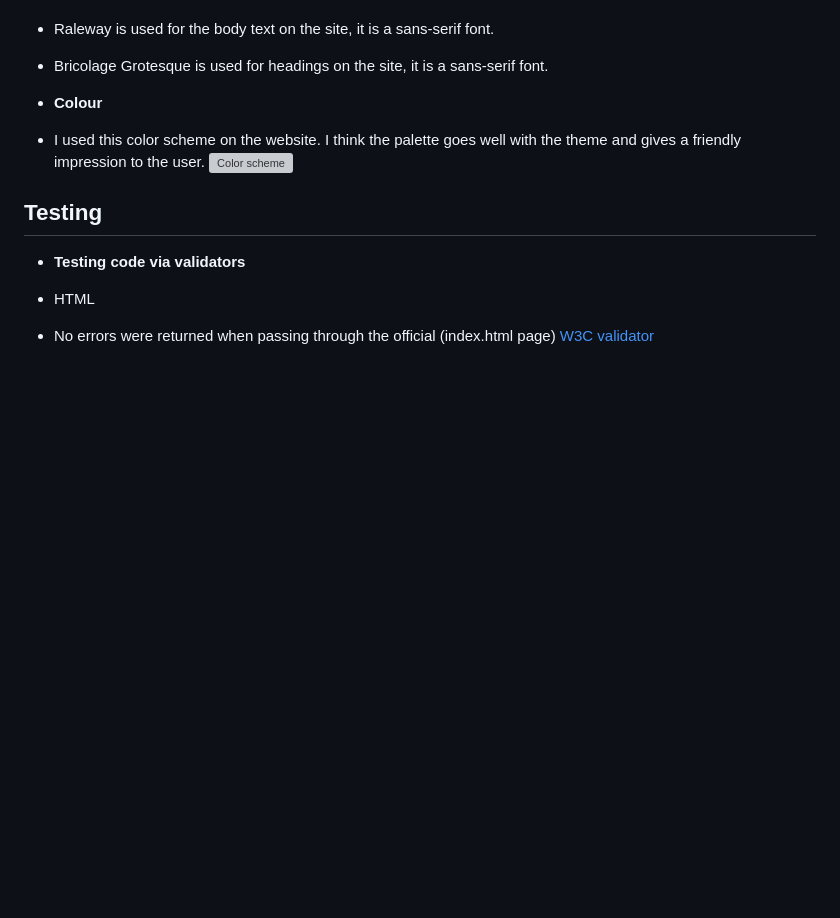
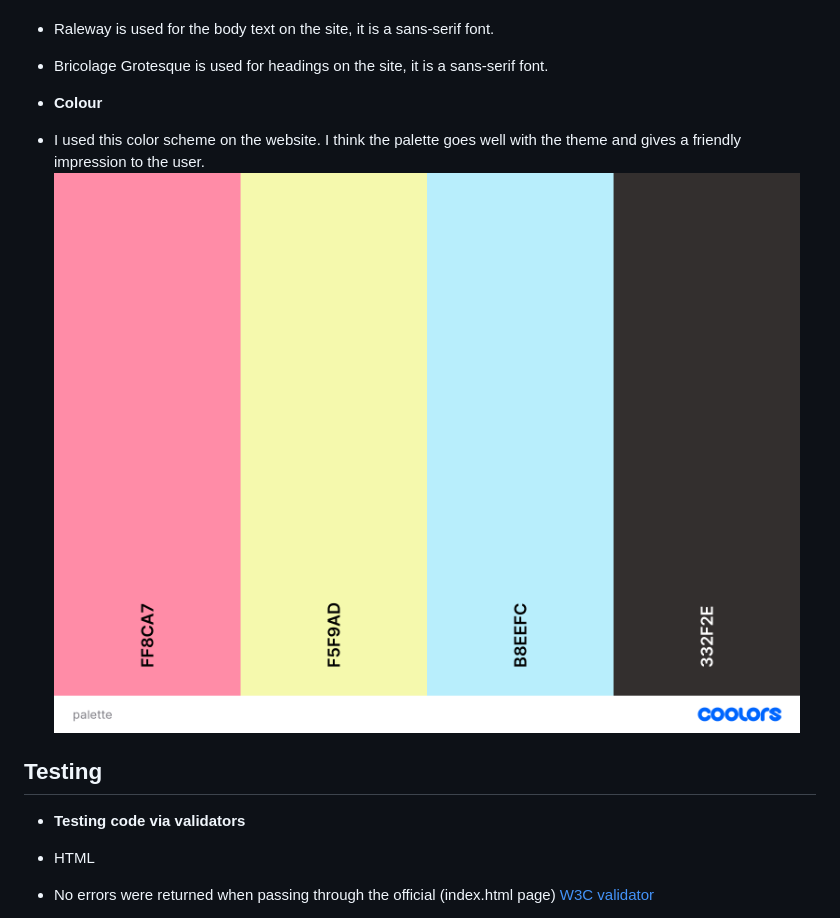
Before and after one commit to juliachelsie/Pancake-house, a Markdown page: README.md, the part around the change. GitHub-like rendering; blank space fills up the shorter version; grey boxes are pictures that could not be loaded.

Commit message:
Added colour scheme to design

```diff
--- a/README.md
+++ b/README.md
@@ -60,7 +60,7 @@ Pancake-House is a website for a restaurant in Gothenburg, Sweden. It will help
 
 - __Colour__
 - I used this color scheme on the website. I think the palette goes well with the theme and gives a friendly impression to the user.
-![Color scheme]()
+![Color scheme](https://github.com/juliachelsie/Pancake-house/blob/main/media/palette.png)
 
 ## Testing
 
```
